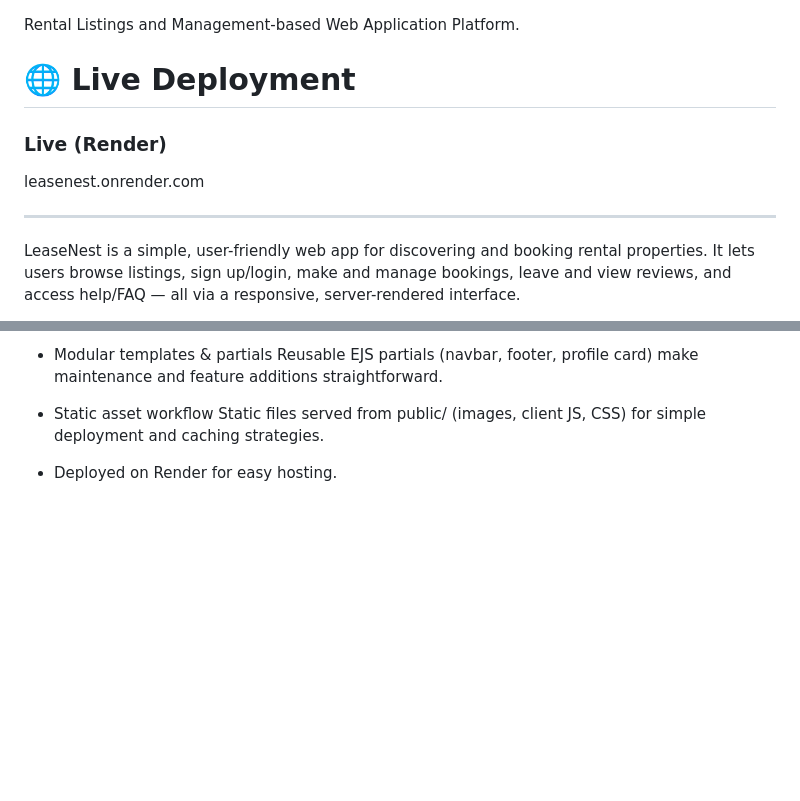
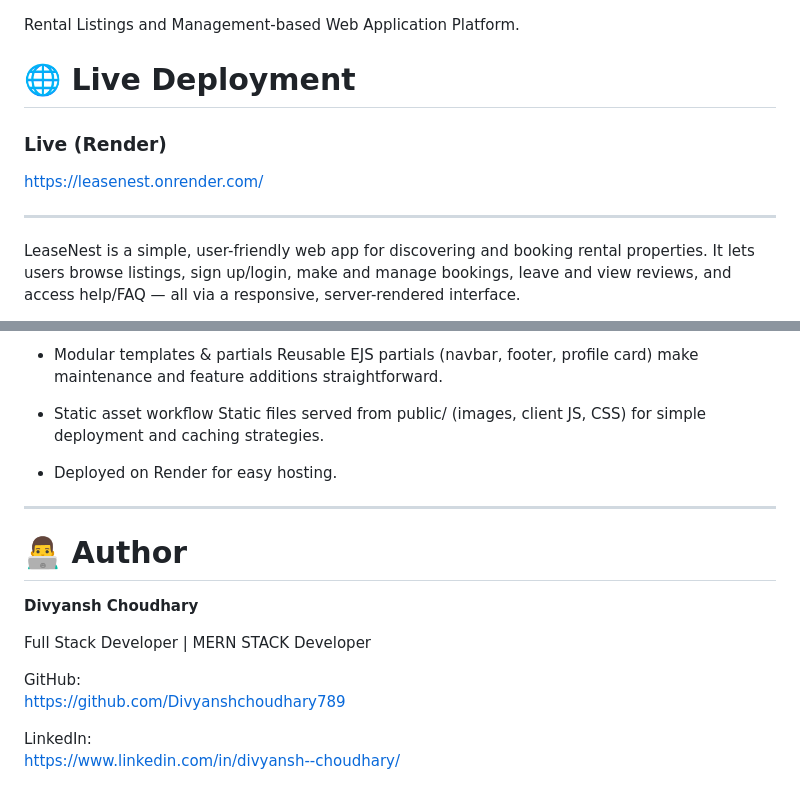
Before and after one commit to Divyanshchoudhary789/LeaseNest, a Markdown page: README.md, 2 parts joined by grey strips. Drawn GitHub-style; blank space fills up the shorter version.

Commit message:
Revise README with live link and author details
Updated live deployment link and added author information.

```diff
--- a/README.md
+++ b/README.md
@@ -1,11 +1,13 @@
 Rental Listings and Management-based Web Application Platform.
+
+
 
 # 🌐 Live Deployment
 
 ### Live (Render)
-leasenest.onrender.com
+https://leasenest.onrender.com/
 
----
+-----------------------------------------------
 
 
 
@@ -83,3 +85,17 @@ Reusable EJS partials (navbar, footer, profile card) make maintenance and featur
 Static files served from public/ (images, client JS, CSS) for simple deployment and caching strategies.
 
 - Deployed on Render for easy hosting.
+
+------------------------------------------------
+
+# 👨‍💻 Author
+
+**Divyansh Choudhary**
+
+Full Stack Developer | MERN STACK Developer
+
+GitHub:
+https://github.com/Divyanshchoudhary789
+
+LinkedIn:
+https://www.linkedin.com/in/divyansh--choudhary/
```
